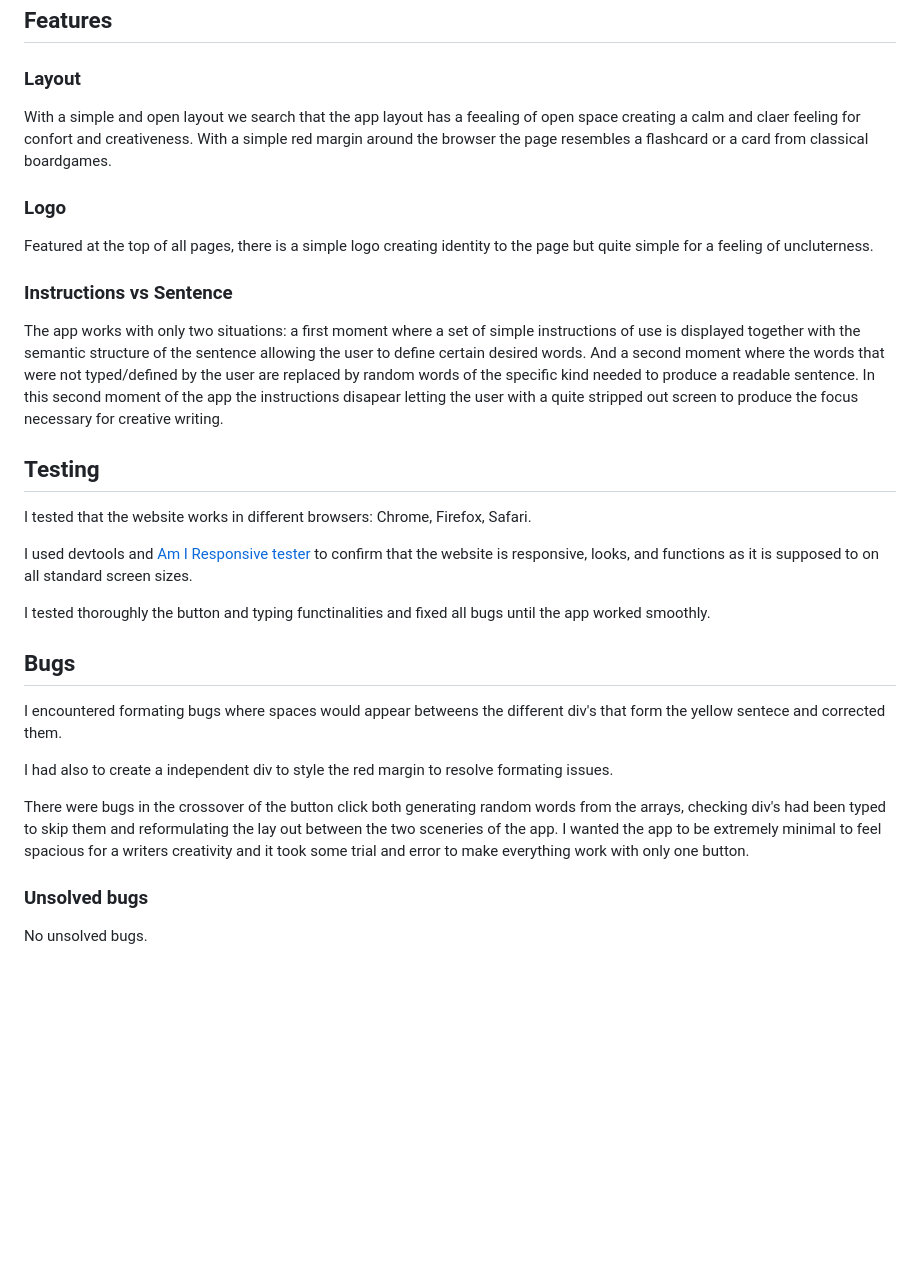
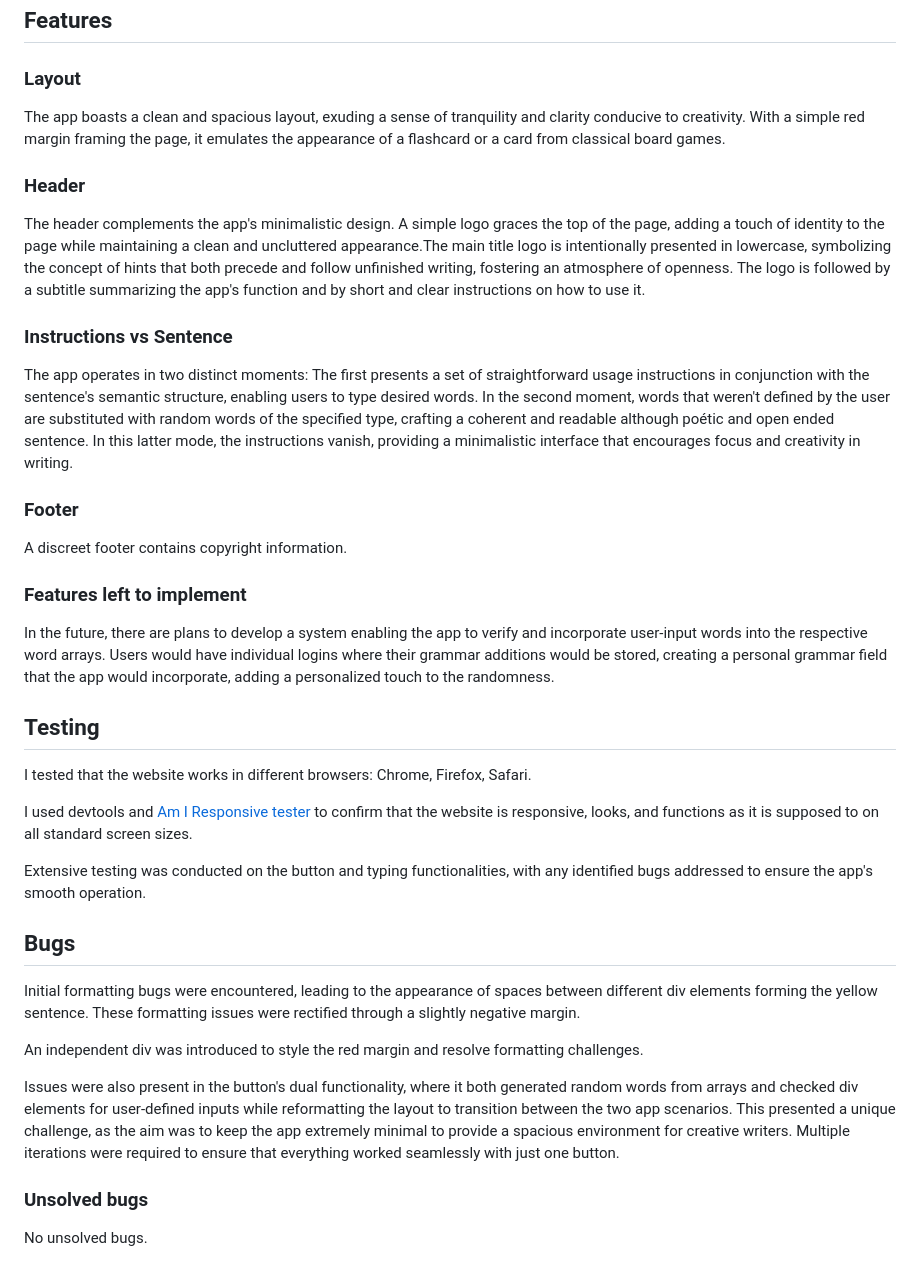
Before and after one commit to DinisMachado87/hint, a Markdown page: README.md, the part around the change printed below. GitHub-like rendering; blank space fills up the shorter version.

```diff
--- a/README.md
+++ b/README.md
@@ -13,15 +13,23 @@ Users can either generate a sentence composed of random words that form a readab
 
 ### Layout
 
-With a simple and open layout we search that the app layout has a feealing of open space creating a calm and claer feeling for confort and creativeness. With a simple red margin around the browser the page resembles a flashcard or a card from classical boardgames.
+The app boasts a clean and spacious layout, exuding a sense of tranquility and clarity conducive to creativity. With a simple red margin framing the page, it emulates the appearance of a flashcard or a card from classical board games.
 
-### Logo
+### Header
 
-Featured at the top of all pages, there is a simple logo creating identity to the page but quite simple for a feeling of uncluterness.
+The header complements the app's minimalistic design. A simple logo graces the top of the page, adding a touch of identity to the page while maintaining a clean and uncluttered appearance.The main title logo is intentionally presented in lowercase, symbolizing the concept of hints that both precede and follow unfinished writing, fostering an atmosphere of openness. The logo is followed by a subtitle summarizing the app's function and by short and clear instructions on how to use it.
 
 ### Instructions vs Sentence
 
-The app works with only two situations: a first moment where a set of simple instructions of use is displayed together with the semantic structure of the sentence allowing the user to define certain desired words. And a second moment where the words that were not typed/defined by the user are replaced by random words of the specific kind needed to produce a readable sentence. In this second moment of the app the instructions disapear letting the user with a quite stripped out screen to produce the focus necessary for creative writing.
+The app operates in two distinct moments: The first presents a set of straightforward usage instructions in conjunction with the sentence's semantic structure, enabling users to type desired words. In the second moment, words that weren't defined by the user are substituted with random words of the specified type, crafting a coherent and readable although poétic and open ended sentence. In this latter mode, the instructions vanish, providing a minimalistic interface that encourages focus and creativity in writing.
+
+### Footer
+
+A discreet footer contains copyright information.
+
+### Features left to implement
+
+In the future, there are plans to develop a system enabling the app to verify and incorporate user-input words into the respective word arrays. Users would have individual logins where their grammar additions would be stored, creating a personal grammar field that the app would incorporate, adding a personalized touch to the randomness.
 
 ## Testing
 
@@ -29,15 +37,15 @@ I tested that the website works in different browsers: Chrome, Firefox, Safari.
 
 I used devtools and [Am I Responsive tester](https://ui.dev/amiresponsive) to confirm that the website is responsive, looks, and functions as it is supposed to on all standard screen sizes.
 
-I tested thoroughly the button and typing functinalities and fixed all bugs until the app worked smoothly.
+Extensive testing was conducted on the button and typing functionalities, with any identified bugs addressed to ensure the app's smooth operation.
 
 ## Bugs
 
-I encountered formating bugs where spaces would appear betweens the different div's that form the yellow sentece and corrected them.
+Initial formatting bugs were encountered, leading to the appearance of spaces between different div elements forming the yellow sentence. These formatting issues were rectified through a slightly negative margin.
 
-I had also to create a independent div to style the red margin to resolve formating issues.
+An independent div was introduced to style the red margin and resolve formatting challenges.
 
-There were bugs in the crossover of the button click both generating random words from the arrays, checking div's had been typed to skip them and reformulating the lay out between the two sceneries of the app. I wanted the app to be extremely minimal to feel spacious for a writers creativity and it took some trial and error to make everything work with only one button.
+Issues were also present in the button's dual functionality, where it both generated random words from arrays and checked div elements for user-defined inputs while reformatting the layout to transition between the two app scenarios. This presented a unique challenge, as the aim was to keep the app extremely minimal to provide a spacious environment for creative writers. Multiple iterations were required to ensure that everything worked seamlessly with just one button.
 
 ### Unsolved bugs
 
```
Also changed, not shown: other parts of README.md (+5 -9 lines), documentation/lighthouse.png (added).
